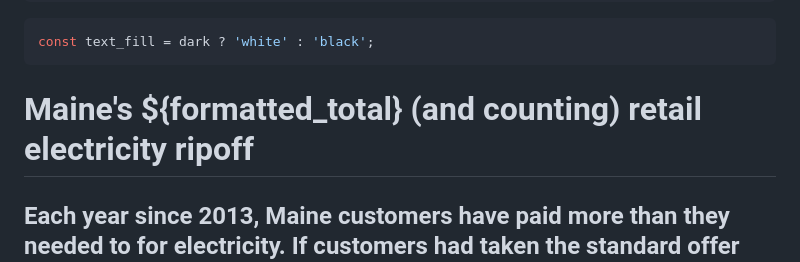
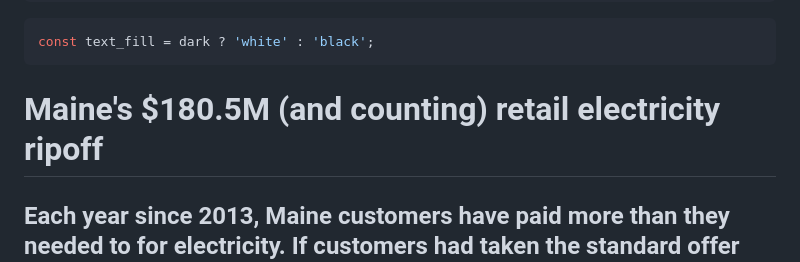
Before and after one commit to darrenfishell/retail-electricity, a Markdown page: observable/src/index.md, the part around the change. GitHub-like rendering.

Commit message:
Hard-code amount

```diff
--- a/observable/src/index.md
+++ b/observable/src/index.md
@@ -31,7 +31,7 @@ const text_fill = dark ? 'white' : 'black';
 
 <div class="hero">
 
-# Maine's ${formatted_total} (and counting) retail electricity ripoff
+# Maine's $180.5M (and counting) retail electricity ripoff
 
 ## Each year since 2013, Maine customers have paid more than they needed to for electricity. If customers had taken the standard offer instead of buying service from retail suppliers, who sometimes sell door-to-door, they would have saved ${formatted_total} from ${year_range}.
 
```
